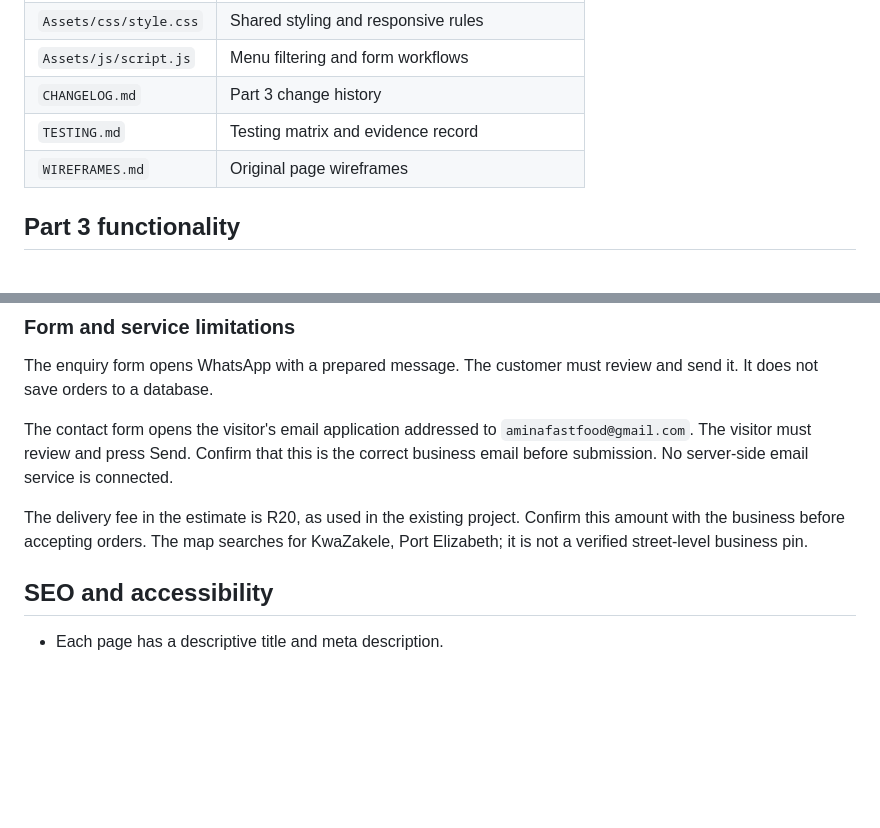
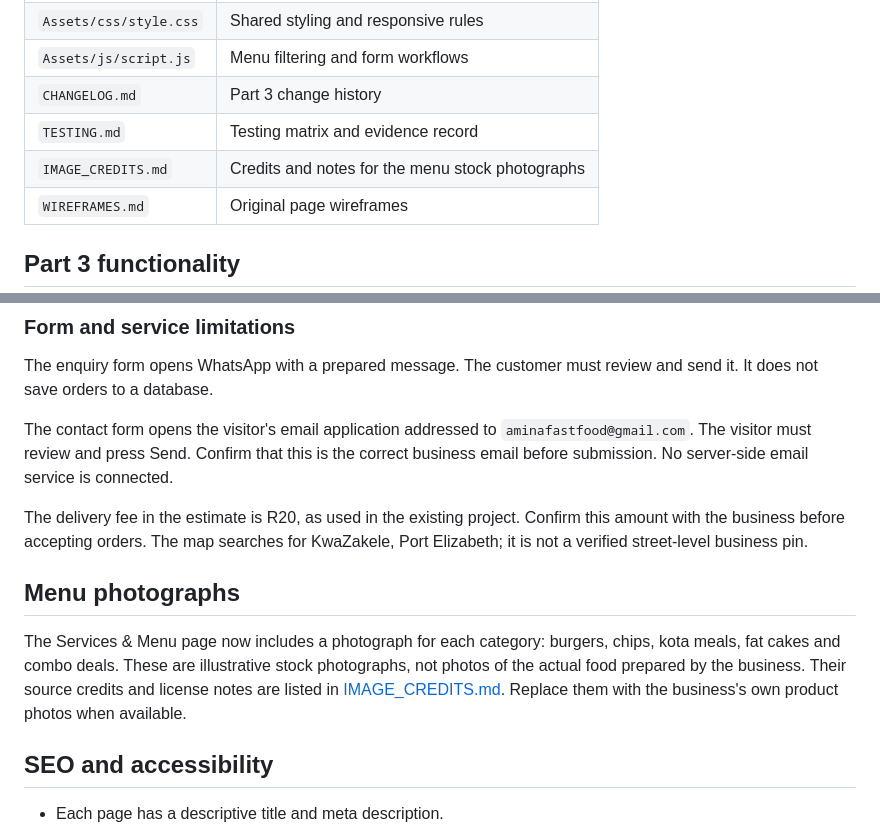
Before and after one commit to entle-ngqeku/My-website, a Markdown page: README.md, 2 parts joined by grey strips. Rendered like a GitHub page; blank space fills up the shorter version.

Commit message:
docs: document menu photos and image credits

```diff
--- a/README.md
+++ b/README.md
@@ -24,6 +24,7 @@ Amina's Fast Food is a website for a local fast-food business in KwaZakele, Port
 | `Assets/js/script.js` | Menu filtering and form workflows |
 | `CHANGELOG.md` | Part 3 change history |
 | `TESTING.md` | Testing matrix and evidence record |
+| `IMAGE_CREDITS.md` | Credits and notes for the menu stock photographs |
 | `WIREFRAMES.md` | Original page wireframes |
 
 ## Part 3 functionality
@@ -39,6 +40,9 @@ The enquiry form opens WhatsApp with a prepared message. The customer must revie
 The contact form opens the visitor's email application addressed to `aminafastfood@gmail.com`. The visitor must review and press Send. Confirm that this is the correct business email before submission. No server-side email service is connected.
 
 The delivery fee in the estimate is R20, as used in the existing project. Confirm this amount with the business before accepting orders. The map searches for KwaZakele, Port Elizabeth; it is not a verified street-level business pin.
+
+## Menu photographs
+The Services & Menu page now includes a photograph for each category: burgers, chips, kota meals, fat cakes and combo deals. These are illustrative stock photographs, not photos of the actual food prepared by the business. Their source credits and license notes are listed in [IMAGE_CREDITS.md](IMAGE_CREDITS.md). Replace them with the business's own product photos when available.
 
 ## SEO and accessibility
 - Each page has a descriptive title and meta description.
```
